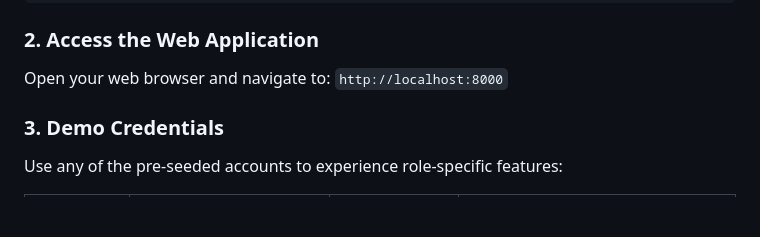
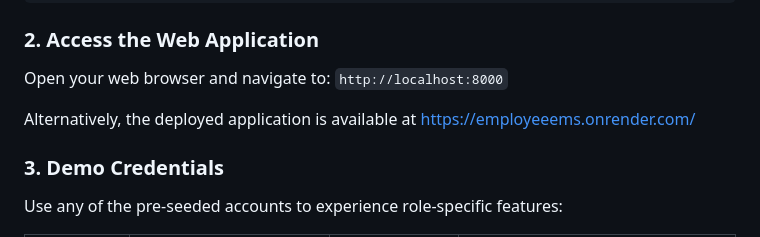
Before and after one commit to harsh312-afk/employeeems, a Markdown page: README.md, the part around the change. GitHub-like rendering; blank space fills up the shorter version.

Commit message:
Add Render URL to README.md

```diff
--- a/README.md
+++ b/README.md
@@ -102,6 +102,8 @@ Employee Management System Server running on http://localhost:8000
 Open your web browser and navigate to:
 `http://localhost:8000`
 
+Alternatively, the deployed application is available at https://employeeems.onrender.com/
+
 ### 3. Demo Credentials
 
 Use any of the pre-seeded accounts to experience role-specific features:
```
